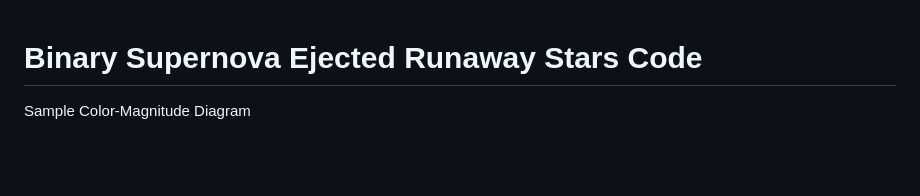
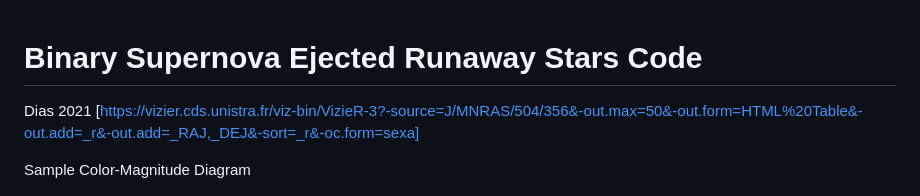
Before and after one commit to surodeep26/Runaway-Stars, a Markdown page: README.md, the part around the change. GitHub-like rendering; blank space fills up the shorter version.

```diff
--- a/README.md
+++ b/README.md
@@ -1,5 +1,9 @@
 # Binary Supernova Ejected Runaway Stars Code
+
+Dias 2021 [https://vizier.cds.unistra.fr/viz-bin/VizieR-3?-source=J/MNRAS/504/356&-out.max=50&-out.form=HTML%20Table&-out.add=_r&-out.add=_RAJ,_DEJ&-sort=_r&-oc.form=sexa]
+
 Sample Color-Magnitude Diagram
+
 
 <img src="Figure_00.png" alt="Sample Color-Magnitude Diagram" width="1001">
 
```
